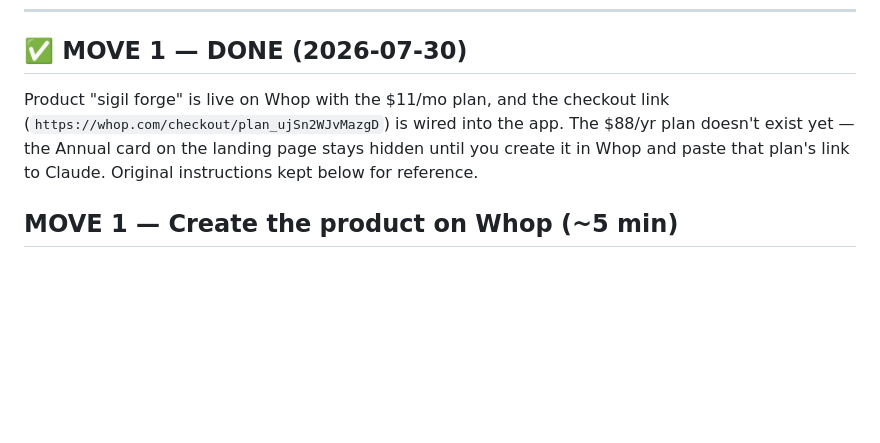
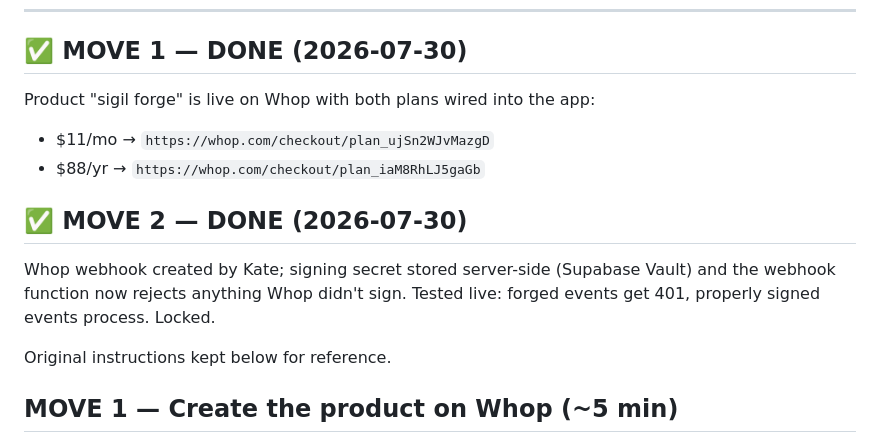
Before and after one commit to thefirstspark/sigil-forge, a Markdown page: PLAYER-ONE.md, the part around the change. Rendered like a GitHub page; blank space fills up the shorter version.

Commit message:
Mark Moves 1+2 done: both plan links live, webhook signing enforced
Co-Authored-By: Claude Fable 5 <noreply@anthropic.com>

```diff
--- a/PLAYER-ONE.md
+++ b/PLAYER-ONE.md
@@ -7,10 +7,16 @@ moves left, and they're all copy-paste. Total time: ~10 minutes.
 
 ## ✅ MOVE 1 — DONE (2026-07-30)
 
-Product "sigil forge" is live on Whop with the $11/mo plan, and the checkout
-link (`https://whop.com/checkout/plan_ujSn2WJvMazgD`) is wired into the app.
-The $88/yr plan doesn't exist yet — the Annual card on the landing page stays
-hidden until you create it in Whop and paste that plan's link to Claude.
+Product "sigil forge" is live on Whop with both plans wired into the app:
+- $11/mo → `https://whop.com/checkout/plan_ujSn2WJvMazgD`
+- $88/yr → `https://whop.com/checkout/plan_iaM8RhLJ5gaGb`
+
+## ✅ MOVE 2 — DONE (2026-07-30)
+
+Whop webhook created by Kate; signing secret stored server-side (Supabase
+Vault) and the webhook function now rejects anything Whop didn't sign.
+Tested live: forged events get 401, properly signed events process. Locked.
+
 Original instructions kept below for reference.
 
 ## MOVE 1 — Create the product on Whop (~5 min)
```
